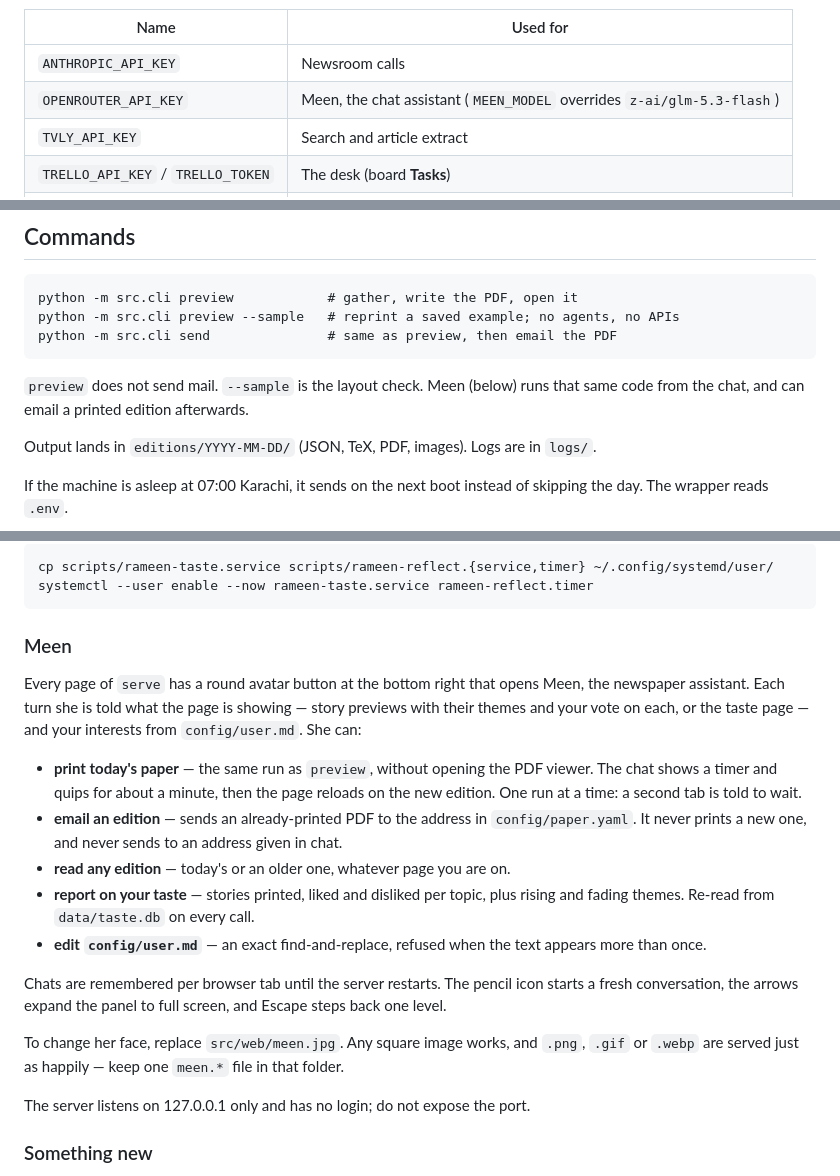
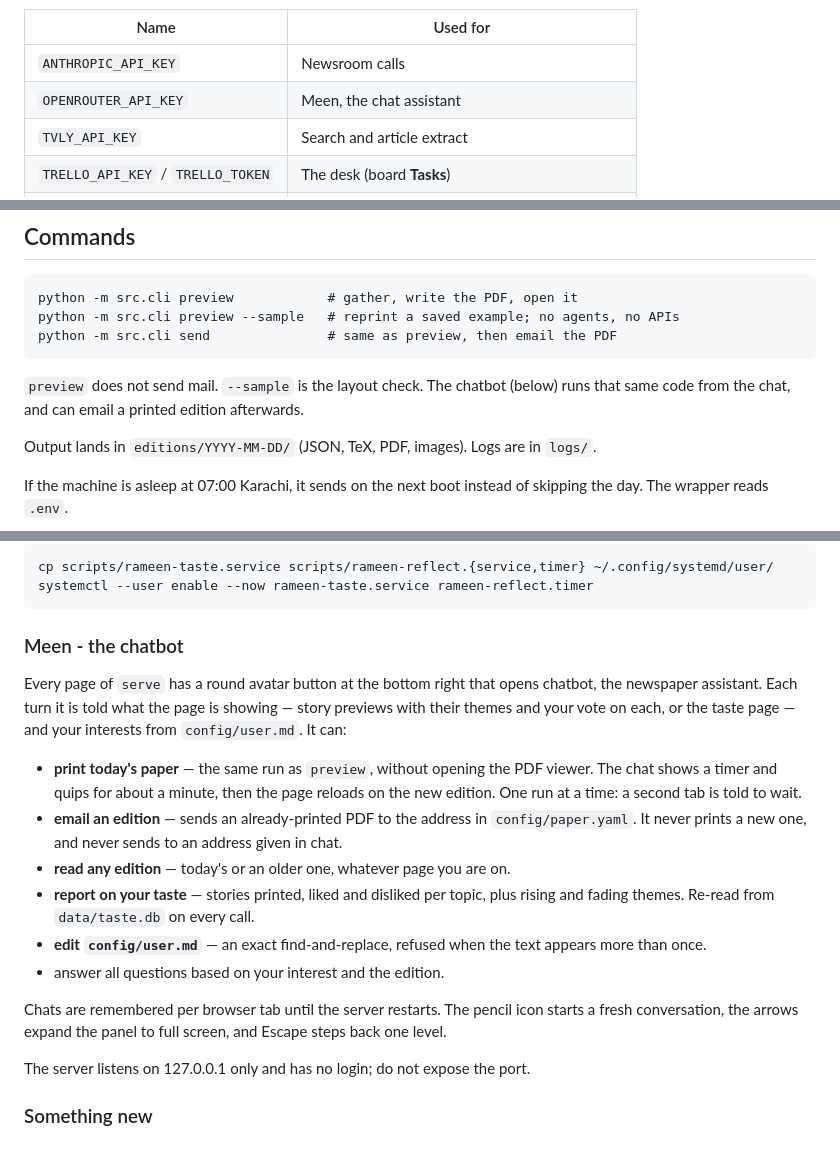
Before and after one commit to rameenbabarr/personalized-newspaper, a Markdown page: README.md, 3 parts joined by grey strips. Drawn GitHub-style; blank space fills up the shorter version.

````diff
--- a/README.md
+++ b/README.md
@@ -37,7 +37,7 @@ Python 3.11+ and `pdflatex` are required. Secrets go in `.env` at the repo root
 | Name | Used for |
 | --- | --- |
 | `ANTHROPIC_API_KEY` | Newsroom calls |
-| `OPENROUTER_API_KEY` | Meen, the chat assistant (`MEEN_MODEL` overrides `z-ai/glm-5.3-flash`) |
+| `OPENROUTER_API_KEY` | Meen, the chat assistant |
 | `TVLY_API_KEY` | Search and article extract |
 | `TRELLO_API_KEY` / `TRELLO_TOKEN` | The desk (board **Tasks**) |
 | `GOOGLE_ICAL` | Secret calendar URL (today + tomorrow) |
@@ -53,7 +53,7 @@ python -m src.cli preview --sample   # reprint a saved example; no agents, no AP
 python -m src.cli send               # same as preview, then email the PDF
 ```
 
-`preview` does not send mail. `--sample` is the layout check. Meen (below) runs that same code from the chat, and can email a printed edition afterwards.
+`preview` does not send mail. `--sample` is the layout check. The chatbot (below) runs that same code from the chat, and can email a printed edition afterwards.
 
 Output lands in `editions/YYYY-MM-DD/` (JSON, TeX, PDF, images). Logs are in `logs/`.
 
@@ -87,19 +87,18 @@ cp scripts/rameen-taste.service scripts/rameen-reflect.{service,timer} ~/.config
 systemctl --user enable --now rameen-taste.service rameen-reflect.timer
 ```
 
-### Meen
+### Meen - the chatbot
 
-Every page of `serve` has a round avatar button at the bottom right that opens Meen, the newspaper assistant. Each turn she is told what the page is showing — story previews with their themes and your vote on each, or the taste page — and your interests from `config/user.md`. She can:
+Every page of `serve` has a round avatar button at the bottom right that opens chatbot, the newspaper assistant. Each turn it is told what the page is showing — story previews with their themes and your vote on each, or the taste page — and your interests from `config/user.md`. It can:
 
 - **print today's paper** — the same run as `preview`, without opening the PDF viewer. The chat shows a timer and quips for about a minute, then the page reloads on the new edition. One run at a time: a second tab is told to wait.
 - **email an edition** — sends an already-printed PDF to the address in `config/paper.yaml`. It never prints a new one, and never sends to an address given in chat.
 - **read any edition** — today's or an older one, whatever page you are on.
 - **report on your taste** — stories printed, liked and disliked per topic, plus rising and fading themes. Re-read from `data/taste.db` on every call.
 - **edit `config/user.md`** — an exact find-and-replace, refused when the text appears more than once.
+- answer all questions based on your interest and the edition.
 
 Chats are remembered per browser tab until the server restarts. The pencil icon starts a fresh conversation, the arrows expand the panel to full screen, and Escape steps back one level.
-
-To change her face, replace `src/web/meen.jpg`. Any square image works, and `.png`, `.gif` or `.webp` are served just as happily — keep one `meen.*` file in that folder.
 
 The server listens on 127.0.0.1 only and has no login; do not expose the port.
 
````
